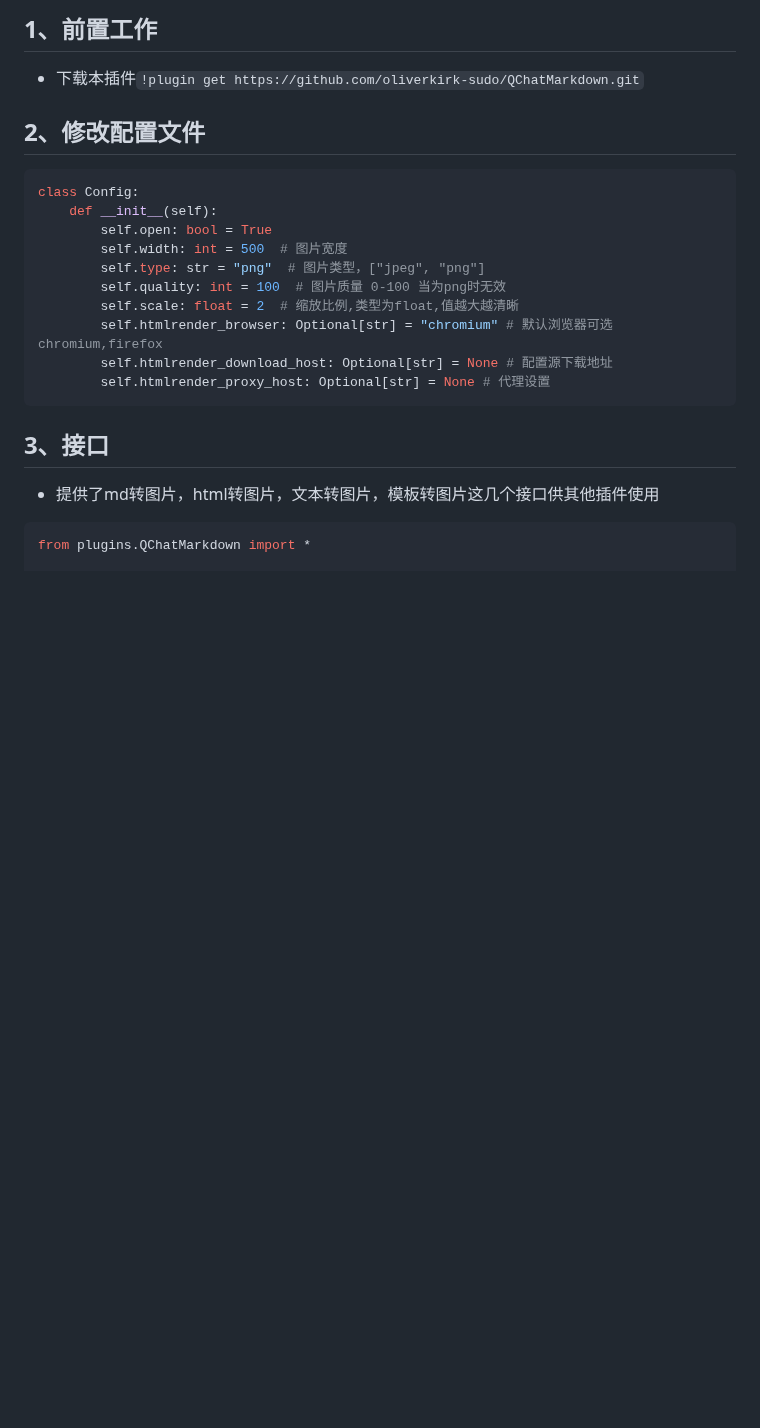
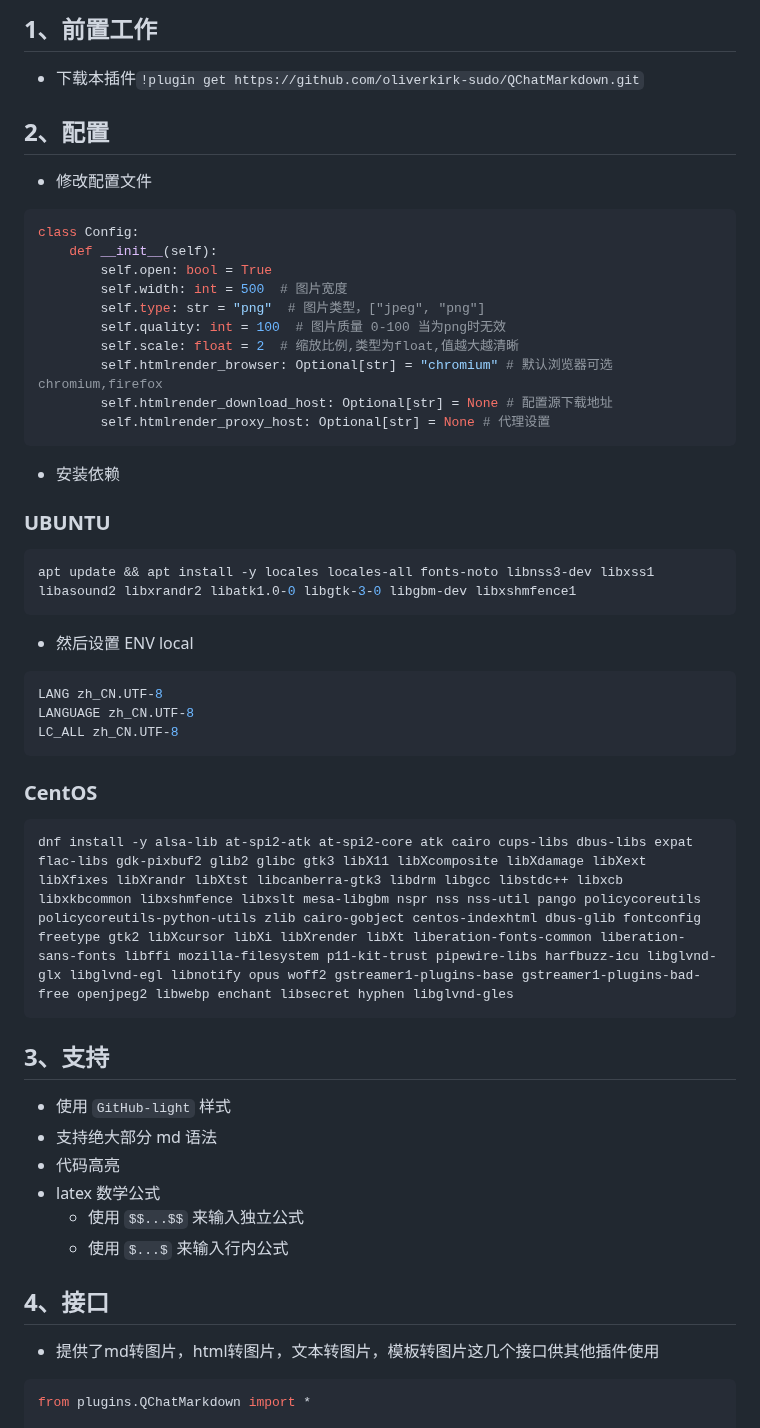
Before and after one commit to oliverkirk-sudo/QChatMarkdown, a Markdown page: README.md, the part around the change. Drawn GitHub-style; blank space fills up the shorter version.

````diff
--- a/README.md
+++ b/README.md
@@ -6,8 +6,9 @@
 
 - 下载本插件`!plugin get https://github.com/oliverkirk-sudo/QChatMarkdown.git`
 
-## 2、修改配置文件
+## 2、配置
 
+- 修改配置文件
 ```python
 class Config:
     def __init__(self):
@@ -20,8 +21,37 @@ class Config:
         self.htmlrender_download_host: Optional[str] = None # 配置源下载地址
         self.htmlrender_proxy_host: Optional[str] = None # 代理设置
 ```
+- 安装依赖
 
-## 3、接口
+### UBUNTU
+```sh
+apt update && apt install -y locales locales-all fonts-noto libnss3-dev libxss1 libasound2 libxrandr2 libatk1.0-0 libgtk-3-0 libgbm-dev libxshmfence1
+```
+
+- 然后设置 ENV local
+
+```sh
+LANG zh_CN.UTF-8
+LANGUAGE zh_CN.UTF-8
+LC_ALL zh_CN.UTF-8
+```
+
+### CentOS
+
+```sh
+dnf install -y alsa-lib at-spi2-atk at-spi2-core atk cairo cups-libs dbus-libs expat flac-libs gdk-pixbuf2 glib2 glibc gtk3 libX11 libXcomposite libXdamage libXext libXfixes libXrandr libXtst libcanberra-gtk3 libdrm libgcc libstdc++ libxcb libxkbcommon libxshmfence libxslt mesa-libgbm nspr nss nss-util pango policycoreutils policycoreutils-python-utils zlib cairo-gobject centos-indexhtml dbus-glib fontconfig freetype gtk2 libXcursor libXi libXrender libXt liberation-fonts-common liberation-sans-fonts libffi mozilla-filesystem p11-kit-trust pipewire-libs harfbuzz-icu libglvnd-glx libglvnd-egl libnotify opus woff2 gstreamer1-plugins-base gstreamer1-plugins-bad-free openjpeg2 libwebp enchant libsecret hyphen libglvnd-gles
+```
+
+## 3、支持
+
+- 使用 `GitHub-light` 样式
+- 支持绝大部分 md 语法
+- 代码高亮
+- latex 数学公式
+  - 使用 `$$...$$` 来输入独立公式
+  - 使用 `$...$` 来输入行内公式
+
+## 4、接口
 
 - 提供了md转图片，html转图片，文本转图片，模板转图片这几个接口供其他插件使用
 ```python
````
